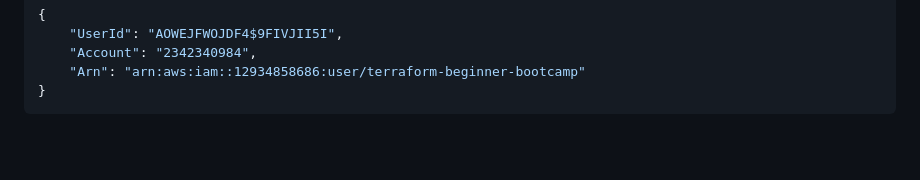
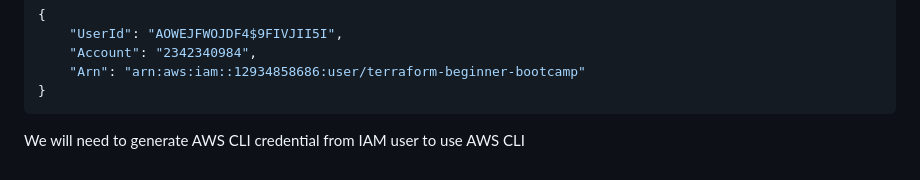
Before and after one commit to MauriceHuang/terraform-beginner-bootcamp-2023, a Markdown page: README.md, the part around the change. Rendered like a GitHub page; blank space fills up the shorter version.

Commit message:
update README.md on aws cli credential

````diff
--- a/README.md
+++ b/README.md
@@ -164,3 +164,5 @@ if it is successful, it will return a json payload :
     "Arn": "arn:aws:iam::12934858686:user/terraform-beginner-bootcamp"
 }
 ```
+
+We will need to generate AWS CLI credential from IAM user to use AWS CLI
````
